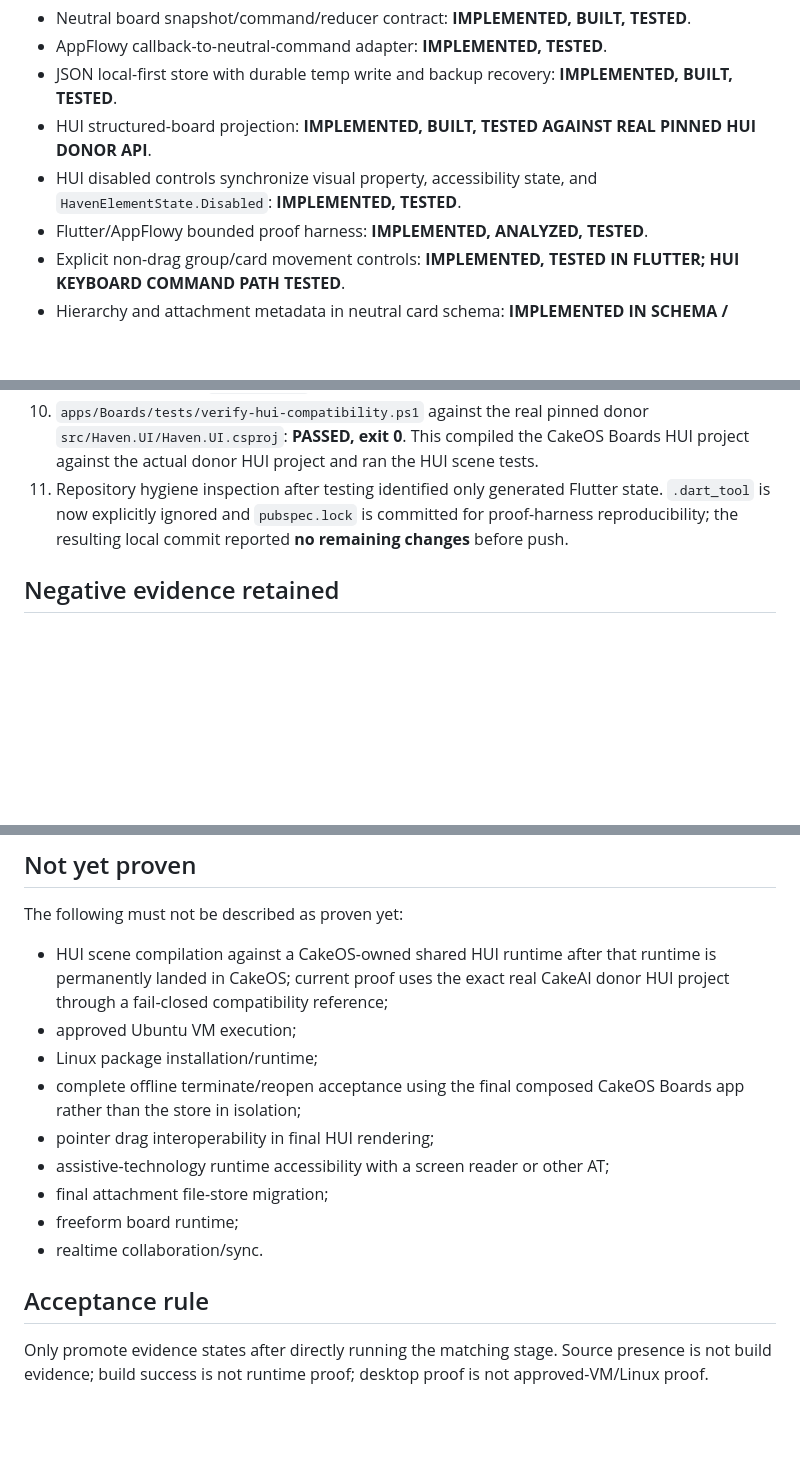
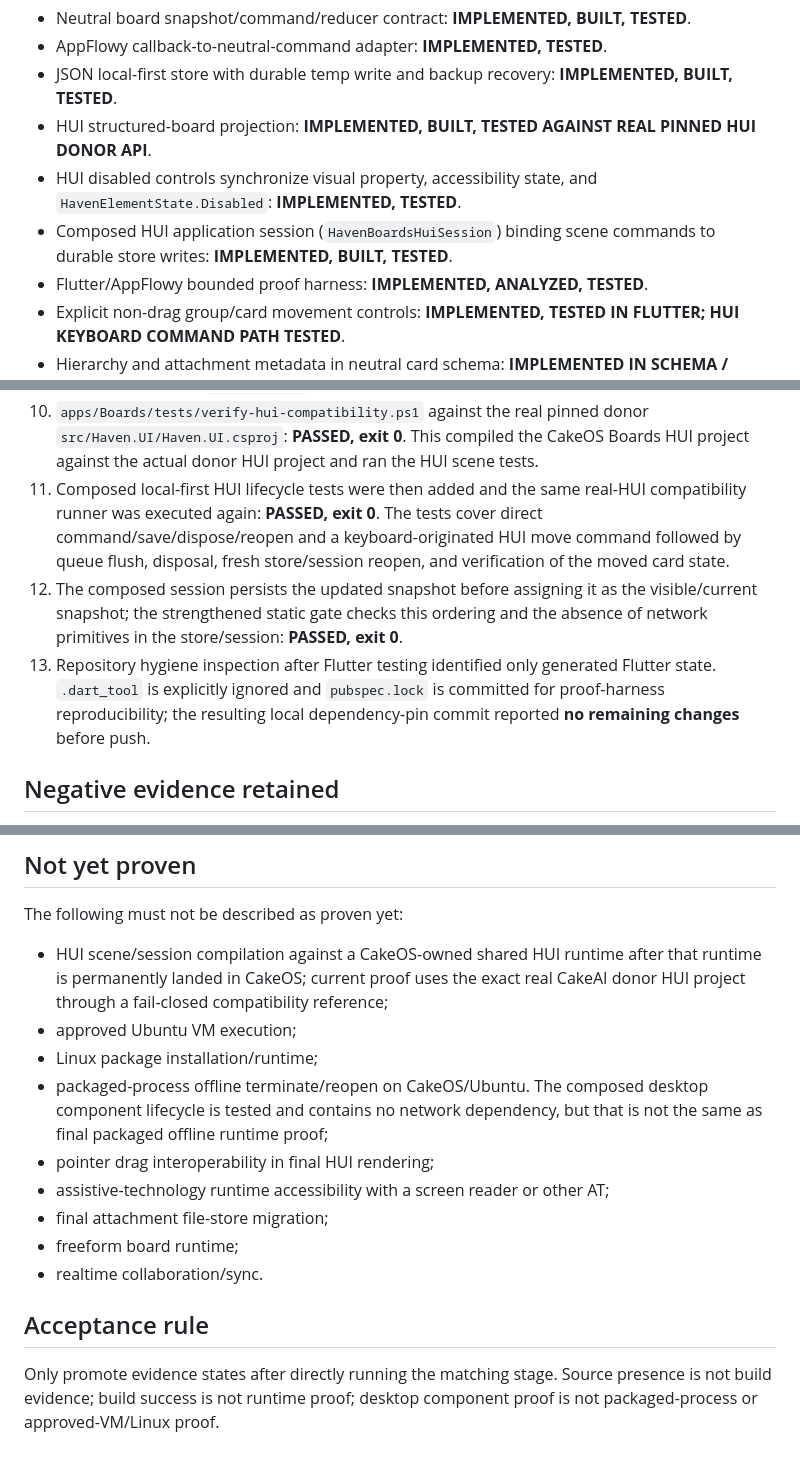
Before and after one commit to CroakyJake12/CakeOS, a Markdown page: apps/Boards/EVIDENCE.md, 3 parts joined by grey strips. GitHub-like rendering; blank space fills up the shorter version.

Commit message:
Record composed Boards local-first lifecycle proof

```diff
--- a/apps/Boards/EVIDENCE.md
+++ b/apps/Boards/EVIDENCE.md
@@ -21,6 +21,7 @@ This file records what has actually been executed for the `boards-appflowy-found
 - JSON local-first store with durable temp write and backup recovery: **IMPLEMENTED, BUILT, TESTED**.
 - HUI structured-board projection: **IMPLEMENTED, BUILT, TESTED AGAINST REAL PINNED HUI DONOR API**.
 - HUI disabled controls synchronize visual property, accessibility state, and `HavenElementState.Disabled`: **IMPLEMENTED, TESTED**.
+- Composed HUI application session (`HavenBoardsHuiSession`) binding scene commands to durable store writes: **IMPLEMENTED, BUILT, TESTED**.
 - Flutter/AppFlowy bounded proof harness: **IMPLEMENTED, ANALYZED, TESTED**.
 - Explicit non-drag group/card movement controls: **IMPLEMENTED, TESTED IN FLUTTER; HUI KEYBOARD COMMAND PATH TESTED**.
 - Hierarchy and attachment metadata in neutral card schema: **IMPLEMENTED IN SCHEMA / PERSISTENCE**, not yet final attachment file-store runtime.
@@ -55,7 +56,9 @@ Executed positive evidence:
 8. Deterministic AppFlowy widget/accessibility test with filesystem persistence explicitly disabled: **PASSED, exit 0**.
 9. Complete corrected `flutter test` suite: **PASSED, exit 0**.
 10. `apps/Boards/tests/verify-hui-compatibility.ps1` against the real pinned donor `src/Haven.UI/Haven.UI.csproj`: **PASSED, exit 0**. This compiled the CakeOS Boards HUI project against the actual donor HUI project and ran the HUI scene tests.
-11. Repository hygiene inspection after testing identified only generated Flutter state. `.dart_tool` is now explicitly ignored and `pubspec.lock` is committed for proof-harness reproducibility; the resulting local commit reported **no remaining changes** before push.
+11. Composed local-first HUI lifecycle tests were then added and the same real-HUI compatibility runner was executed again: **PASSED, exit 0**. The tests cover direct command/save/dispose/reopen and a keyboard-originated HUI move command followed by queue flush, disposal, fresh store/session reopen, and verification of the moved card state.
+12. The composed session persists the updated snapshot before assigning it as the visible/current snapshot; the strengthened static gate checks this ordering and the absence of network primitives in the store/session: **PASSED, exit 0**.
+13. Repository hygiene inspection after Flutter testing identified only generated Flutter state. `.dart_tool` is explicitly ignored and `pubspec.lock` is committed for proof-harness reproducibility; the resulting local dependency-pin commit reported **no remaining changes** before push.
 
 ## Negative evidence retained
 
@@ -69,10 +72,10 @@ Executed positive evidence:
 
 The following must not be described as proven yet:
 
-- HUI scene compilation against a CakeOS-owned shared HUI runtime after that runtime is permanently landed in CakeOS; current proof uses the exact real CakeAI donor HUI project through a fail-closed compatibility reference;
+- HUI scene/session compilation against a CakeOS-owned shared HUI runtime after that runtime is permanently landed in CakeOS; current proof uses the exact real CakeAI donor HUI project through a fail-closed compatibility reference;
 - approved Ubuntu VM execution;
 - Linux package installation/runtime;
-- complete offline terminate/reopen acceptance using the final composed CakeOS Boards app rather than the store in isolation;
+- packaged-process offline terminate/reopen on CakeOS/Ubuntu. The composed desktop component lifecycle is tested and contains no network dependency, but that is not the same as final packaged offline runtime proof;
 - pointer drag interoperability in final HUI rendering;
 - assistive-technology runtime accessibility with a screen reader or other AT;
 - final attachment file-store migration;
@@ -81,4 +84,4 @@ The following must not be described as proven yet:
 
 ## Acceptance rule
 
-Only promote evidence states after directly running the matching stage. Source presence is not build evidence; build success is not runtime proof; desktop proof is not approved-VM/Linux proof.
+Only promote evidence states after directly running the matching stage. Source presence is not build evidence; build success is not runtime proof; desktop component proof is not packaged-process or approved-VM/Linux proof.
```
